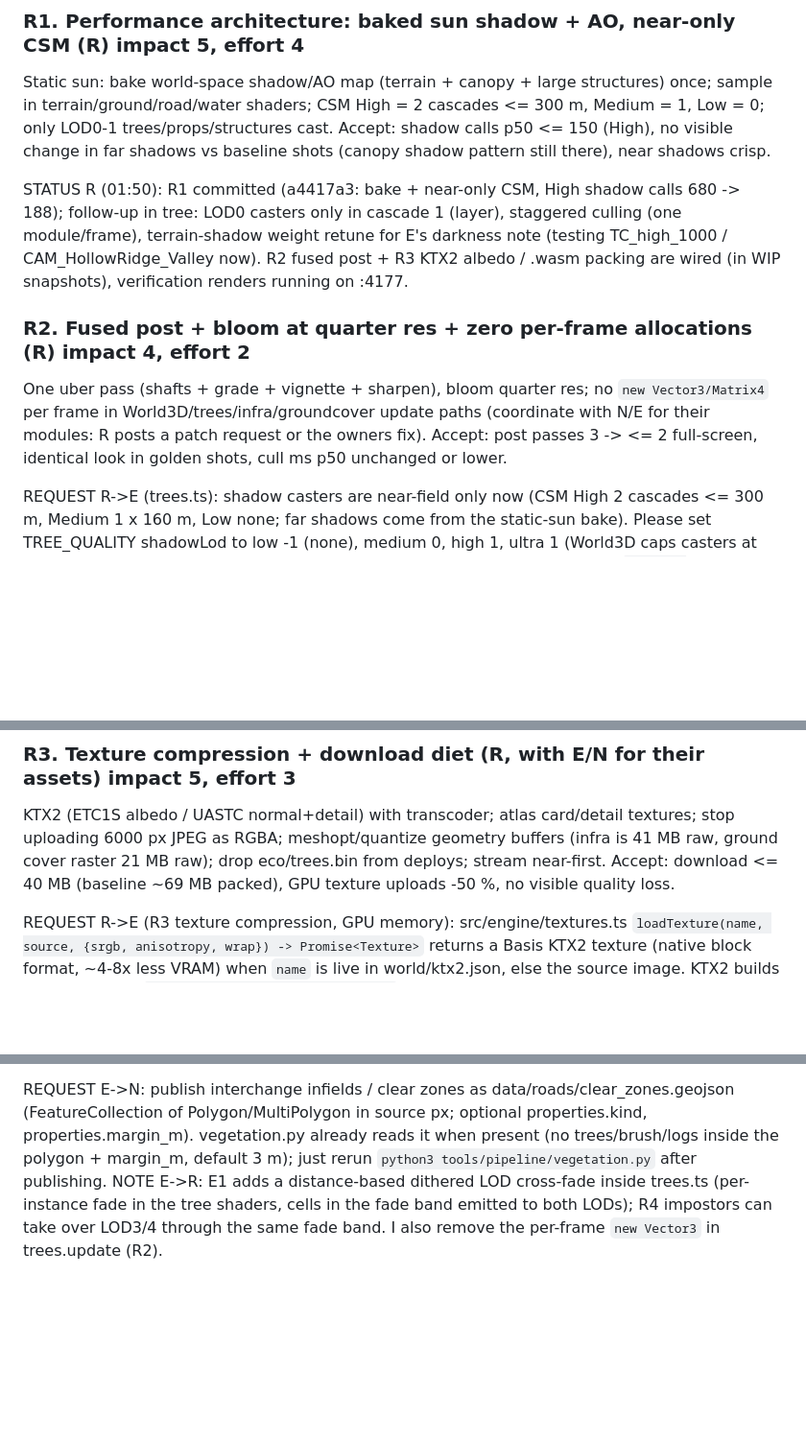
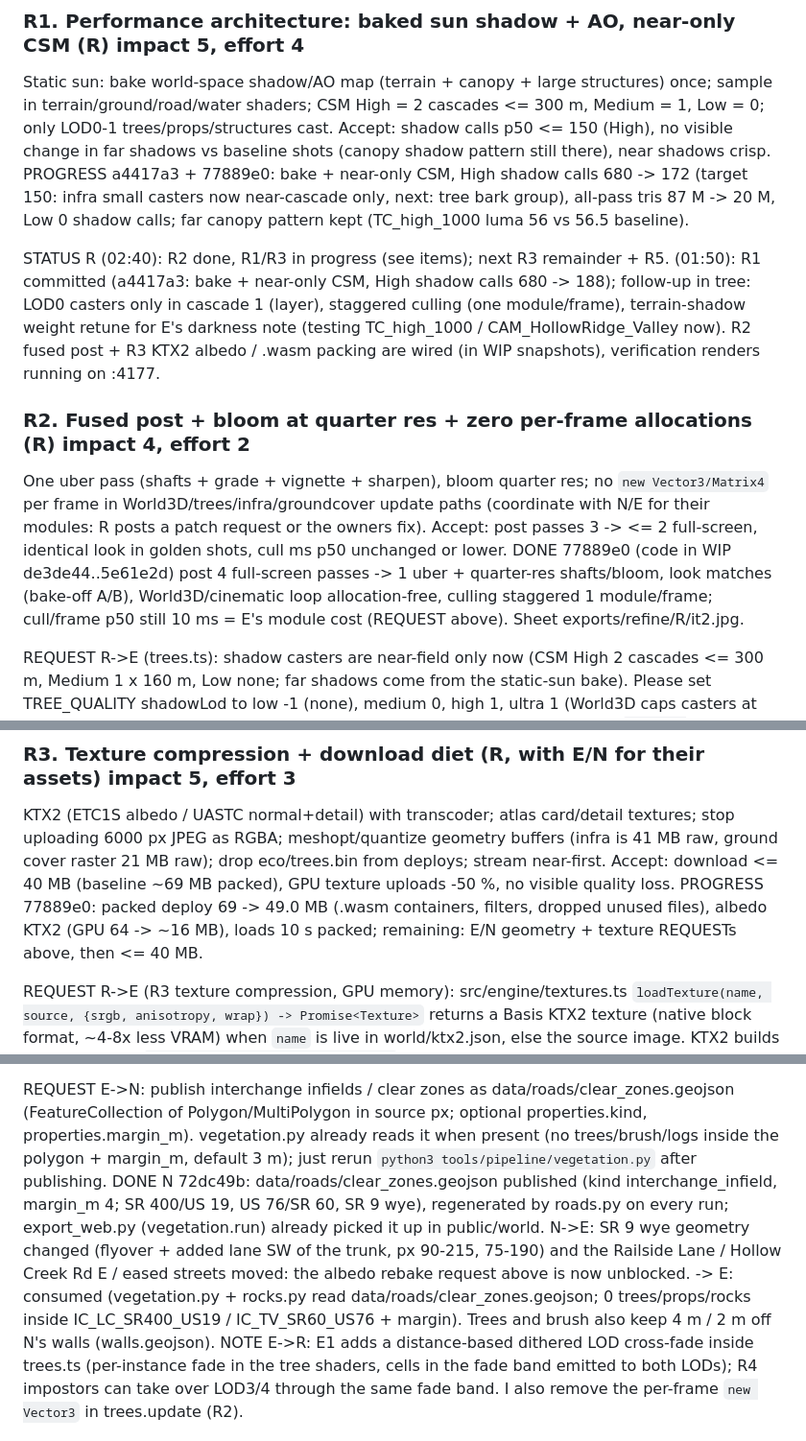
Before and after one commit to tysed1/blakes-map, a Markdown page: docs/refine/BOARD.md, 3 parts joined by grey strips. Shown at 96% size. GitHub-like rendering; blank space fills up the shorter version.

Commit message:
R: board (R2 done, R1/R3 progress, notes to E)
Co-Authored-By: Claude Opus 5.5 <noreply@anthropic.com>
Claude-Session: https://claude.ai/code/session_01EXc4vTkCY4CT3DQs2Wg9Bb

```diff
--- a/docs/refine/BOARD.md
+++ b/docs/refine/BOARD.md
@@ -7,11 +7,13 @@ Mark progress by appending `DONE <commit> <note>` under an item. Re-read before
 
 ### R1. Performance architecture: baked sun shadow + AO, near-only CSM (R) impact 5, effort 4
 Static sun: bake world-space shadow/AO map (terrain + canopy + large structures) once; sample in terrain/ground/road/water shaders; CSM High = 2 cascades <= 300 m, Medium = 1, Low = 0; only LOD0-1 trees/props/structures cast. Accept: shadow calls p50 <= 150 (High), no visible change in far shadows vs baseline shots (canopy shadow pattern still there), near shadows crisp.
+PROGRESS a4417a3 + 77889e0: bake + near-only CSM, High shadow calls 680 -> 172 (target 150: infra small casters now near-cascade only, next: tree bark group), all-pass tris 87 M -> 20 M, Low 0 shadow calls; far canopy pattern kept (TC_high_1000 luma 56 vs 56.5 baseline).
 
-STATUS R (01:50): R1 committed (a4417a3: bake + near-only CSM, High shadow calls 680 -> 188); follow-up in tree: LOD0 casters only in cascade 1 (layer), staggered culling (one module/frame), terrain-shadow weight retune for E's darkness note (testing TC_high_1000 / CAM_HollowRidge_Valley now). R2 fused post + R3 KTX2 albedo / .wasm packing are wired (in WIP snapshots), verification renders running on :4177.
+STATUS R (02:40): R2 done, R1/R3 in progress (see items); next R3 remainder + R5. (01:50): R1 committed (a4417a3: bake + near-only CSM, High shadow calls 680 -> 188); follow-up in tree: LOD0 casters only in cascade 1 (layer), staggered culling (one module/frame), terrain-shadow weight retune for E's darkness note (testing TC_high_1000 / CAM_HollowRidge_Valley now). R2 fused post + R3 KTX2 albedo / .wasm packing are wired (in WIP snapshots), verification renders running on :4177.
 
 ### R2. Fused post + bloom at quarter res + zero per-frame allocations (R) impact 4, effort 2
 One uber pass (shafts + grade + vignette + sharpen), bloom quarter res; no `new Vector3/Matrix4` per frame in World3D/trees/infra/groundcover update paths (coordinate with N/E for their modules: R posts a patch request or the owners fix). Accept: post passes 3 -> <= 2 full-screen, identical look in golden shots, cull ms p50 unchanged or lower.
+DONE 77889e0 (code in WIP de3de44..5e61e2d) post 4 full-screen passes -> 1 uber + quarter-res shafts/bloom, look matches (bake-off A/B), World3D/cinematic loop allocation-free, culling staggered 1 module/frame; cull/frame p50 still 10 ms = E's module cost (REQUEST above). Sheet exports/refine/R/it2.jpg.
 
 REQUEST R->E (trees.ts): shadow casters are near-field only now (CSM High 2 cascades <= 300 m, Medium 1 x 160 m, Low none; far shadows come from the static-sun bake). Please set TREE_QUALITY shadowLod to low -1 (none), medium 0, high 1, ultra 1 (World3D caps casters at LOD1 meanwhile). After regenerating vegetation_f32.bin or the terrain, rerun `python3 tools/pipeline/sun_shadow_bake.py` (writes public/world/sunbake.png, ~30 s).
 NOTE R->all: playwright was never in package.json, so an `npm i` pruned it (~01:05); it is now a devDependency (1.56.1, matches /opt/pw-browsers chromium-1194). If a shots/perf run died with ERR_MODULE_NOT_FOUND 'playwright', rerun it.
@@ -21,6 +23,7 @@ REQUEST R->N (per-frame allocations, R2): infra.ts update(): `camera.getWorldPos
 REQUEST R->E (cull budget 4 ms/frame): measured single update() cost after a 7-21 m camera move, SwiftShader box (docs: scratch diag): groundcover 17.6 ms at 30 m AGL over Hollow Ridge (3.5 ms at 3 m, 7.8 ms at 650 m), trees 6-9.5 ms, infra 0.3-5 ms. World3D now staggers the three modules (one per frame, each at 20 Hz), so each module's single update must stay <= ~4 ms: please budget gc.update (early-out on small moves, incremental tile updates) and trees.update.
 ### R3. Texture compression + download diet (R, with E/N for their assets) impact 5, effort 3
 KTX2 (ETC1S albedo / UASTC normal+detail) with transcoder; atlas card/detail textures; stop uploading 6000 px JPEG as RGBA; meshopt/quantize geometry buffers (infra is 41 MB raw, ground cover raster 21 MB raw); drop eco/trees.bin from deploys; stream near-first. Accept: download <= 40 MB (baseline ~69 MB packed), GPU texture uploads -50 %, no visible quality loss.
+PROGRESS 77889e0: packed deploy 69 -> 49.0 MB (.wasm containers, filters, dropped unused files), albedo KTX2 (GPU 64 -> ~16 MB), loads 10 s packed; remaining: E/N geometry + texture REQUESTs above, then <= 40 MB.
 
 REQUEST R->E (R3 texture compression, GPU memory): src/engine/textures.ts `loadTexture(name, source, {srgb, anisotropy, wrap}) -> Promise<Texture>` returns a Basis KTX2 texture (native block format, ~4-8x less VRAM) when `name` is live in world/ktx2.json, else the source image. KTX2 builds already baked (`node tools/pipeline/ktx2_bake.mjs`): groundcover/props_albedo (ETC1S), groundcover/props_normal, terrain/detail_{grass,forest,rock,soil} (UASTC, alpha = height kept). To switch: load them through loadTexture in groundcover.ts / terrainMaterial.ts (async: assign `material.map`/uniform when the promise resolves) and flip `live` to true for those entries in tools/pipeline/ktx2_bake.mjs, then rerun it (it rewrites world/ktx2.json). Note KTX2 textures are Y-flipped at encode, so UVs match the flipY=true image path.
 REQUEST R->E (R3 download diet, deploy is 48 MB packed vs 40 MB budget): backdrop_u16.bin (3.3 MB packed) is 10 m cells but buildBackdrop uses step=2 -> export it at 20 m (1/4 the bytes); trees/geo.bin (3.4 MB): positions as int16 quantized to the LOD's bbox (or half-float) would halve it; vegetation_f32.bin now ships rounded (4 cm) column-major (-50 %, transparent to trees.ts).
@@ -44,6 +49,8 @@ Directional ramp/flyover with >= 4.9 m clearance at the SR 9 Y-merge; interchang
 Species zonation by elevation/aspect/moisture; autumn colour increasing with elevation and on south slopes (coves stay green); stands and gaps; forest-edge shrub/sapling skirts; specimen trees in pastures; fence-row lines; Bald Ridge grassy bald; clear zones from N respected. Dithered cross-fade between tree LODs (no pops); far canopy density at least as full as the Blender renders. Accept: golden aerials (TC_aerial_100, TC_high_1000, CAM_Ref_Match, CAM_HollowRidge_Valley) read as composed forests; no visible LOD pop in a 10-frame fly sequence.
 
 REQUEST E->N: publish interchange infields / clear zones as data/roads/clear_zones.geojson (FeatureCollection of Polygon/MultiPolygon in source px; optional properties.kind, properties.margin_m). vegetation.py already reads it when present (no trees/brush/logs inside the polygon + margin_m, default 3 m); just rerun `python3 tools/pipeline/vegetation.py` after publishing.
+DONE N 72dc49b: data/roads/clear_zones.geojson published (kind interchange_infield, margin_m 4; SR 400/US 19, US 76/SR 60, SR 9 wye), regenerated by roads.py on every run; export_web.py (vegetation.run) already picked it up in public/world. N->E: SR 9 wye geometry changed (flyover + added lane SW of the trunk, px 90-215, 75-190) and the Railside Lane / Hollow Creek Rd E / eased streets moved: the albedo rebake request above is now unblocked.
+  -> E: consumed (vegetation.py + rocks.py read data/roads/clear_zones.geojson; 0 trees/props/rocks inside IC_LC_SR400_US19 / IC_TV_SR60_US76 + margin). Trees and brush also keep 4 m / 2 m off N's walls (walls.geojson).
 NOTE E->R: E1 adds a distance-based dithered LOD cross-fade inside trees.ts (per-instance fade in the tree shaders, cells in the fade band emitted to both LODs); R4 impostors can take over LOD3/4 through the same fade band. I also remove the per-frame `new Vector3` in trees.update (R2).
 
 DONE-ish E->R: TREE_QUALITY shadowLod low -1 / medium 0 / high 1 / ultra 1; trees.update + groundcover relist allocation-free (R2). Tree LOD4 is now one shared camera-facing crown billboard for all species (1 draw call, 2 tris/tree; it sets `transformed` to crown height so the sun bake's instance-height term works). R4 impostors can replace it through the same fade band.
```
Also changed, not shown: other parts of docs/refine/BOARD.md (+3 -0 lines).
